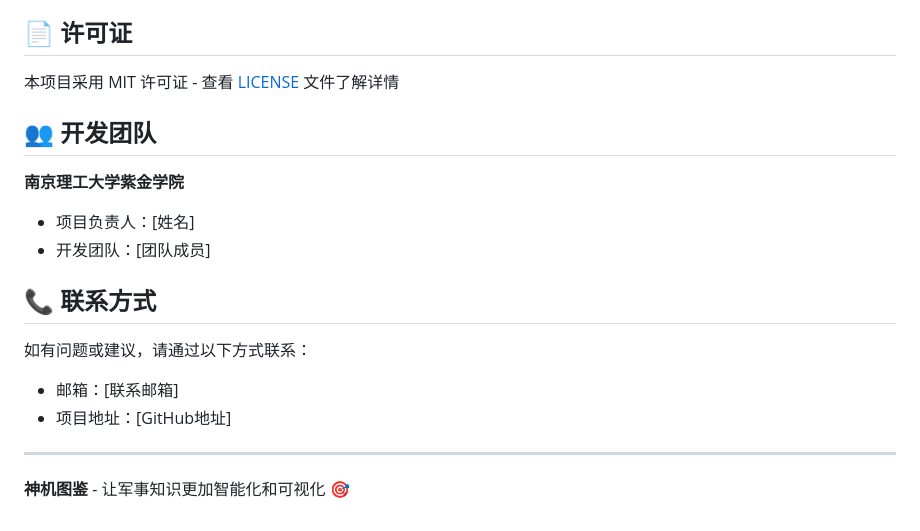
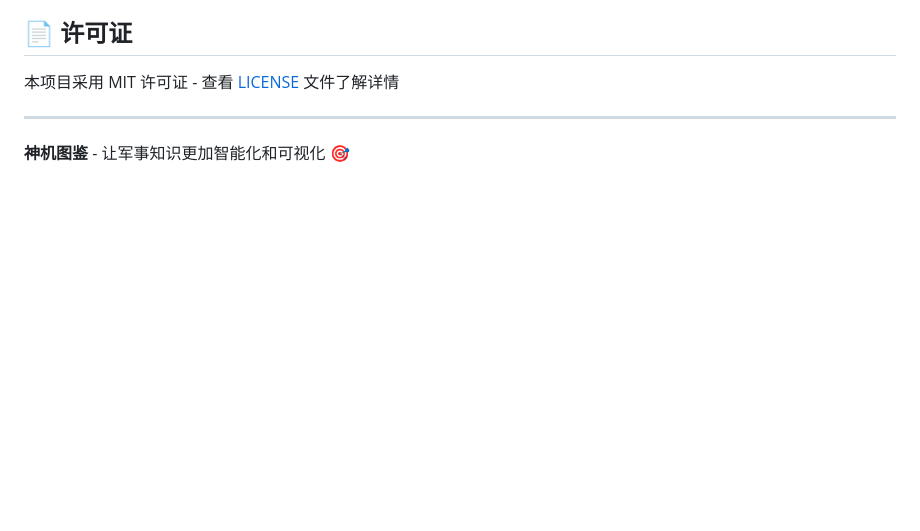
Before and after one commit to Kangkangithub/SJTJ-v1.3, a Markdown page: README.md, the part around the change. Rendered like a GitHub page; blank space fills up the shorter version.

```diff
--- a/README.md
+++ b/README.md
@@ -262,18 +262,6 @@ npm start
 
 本项目采用 MIT 许可证 - 查看 [LICENSE](LICENSE) 文件了解详情
 
-## 👥 开发团队
-
-**南京理工大学紫金学院**
-- 项目负责人：[姓名]
-- 开发团队：[团队成员]
-
-## 📞 联系方式
-
-如有问题或建议，请通过以下方式联系：
-- 邮箱：[联系邮箱]
-- 项目地址：[GitHub地址]
-
 ---
 
 **神机图鉴** - 让军事知识更加智能化和可视化 🎯
```
